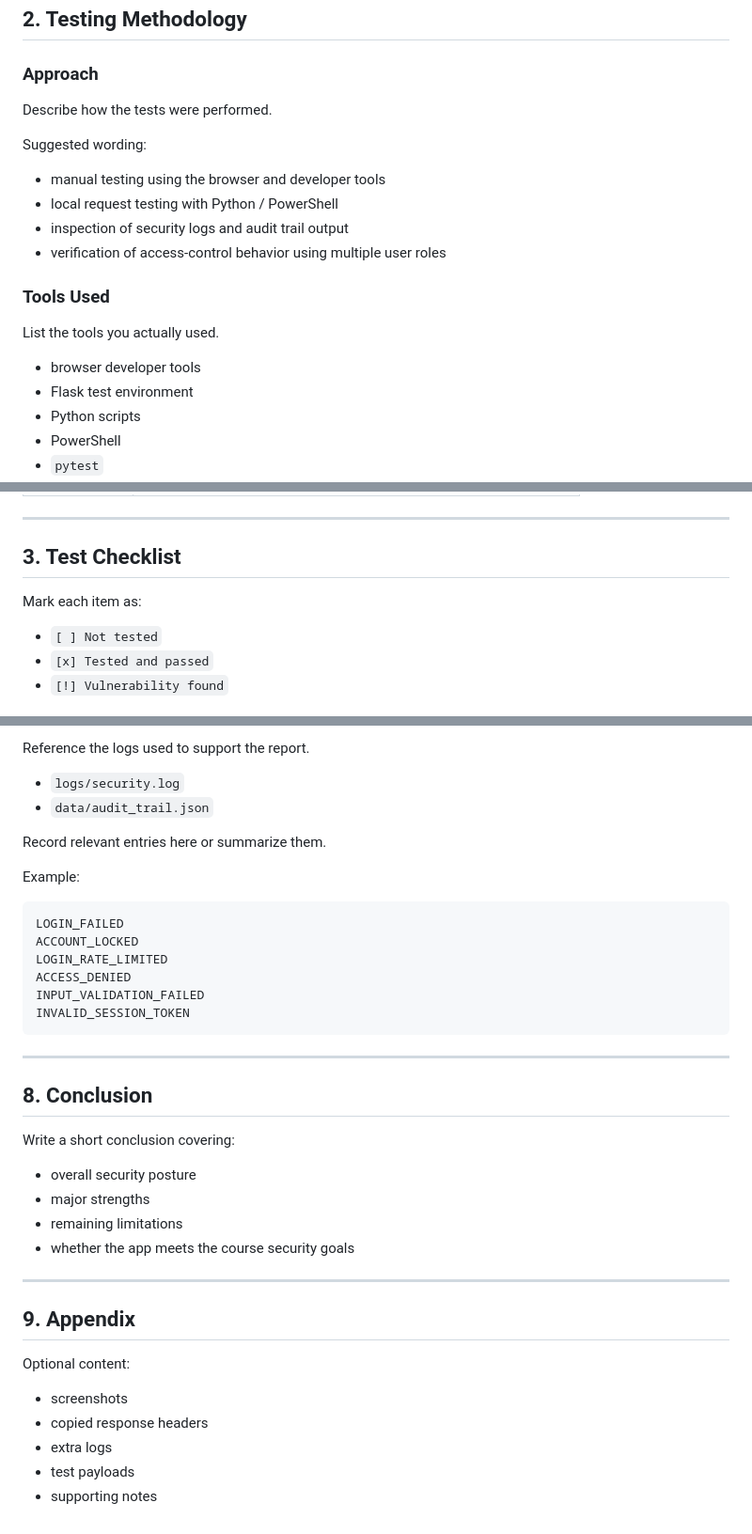
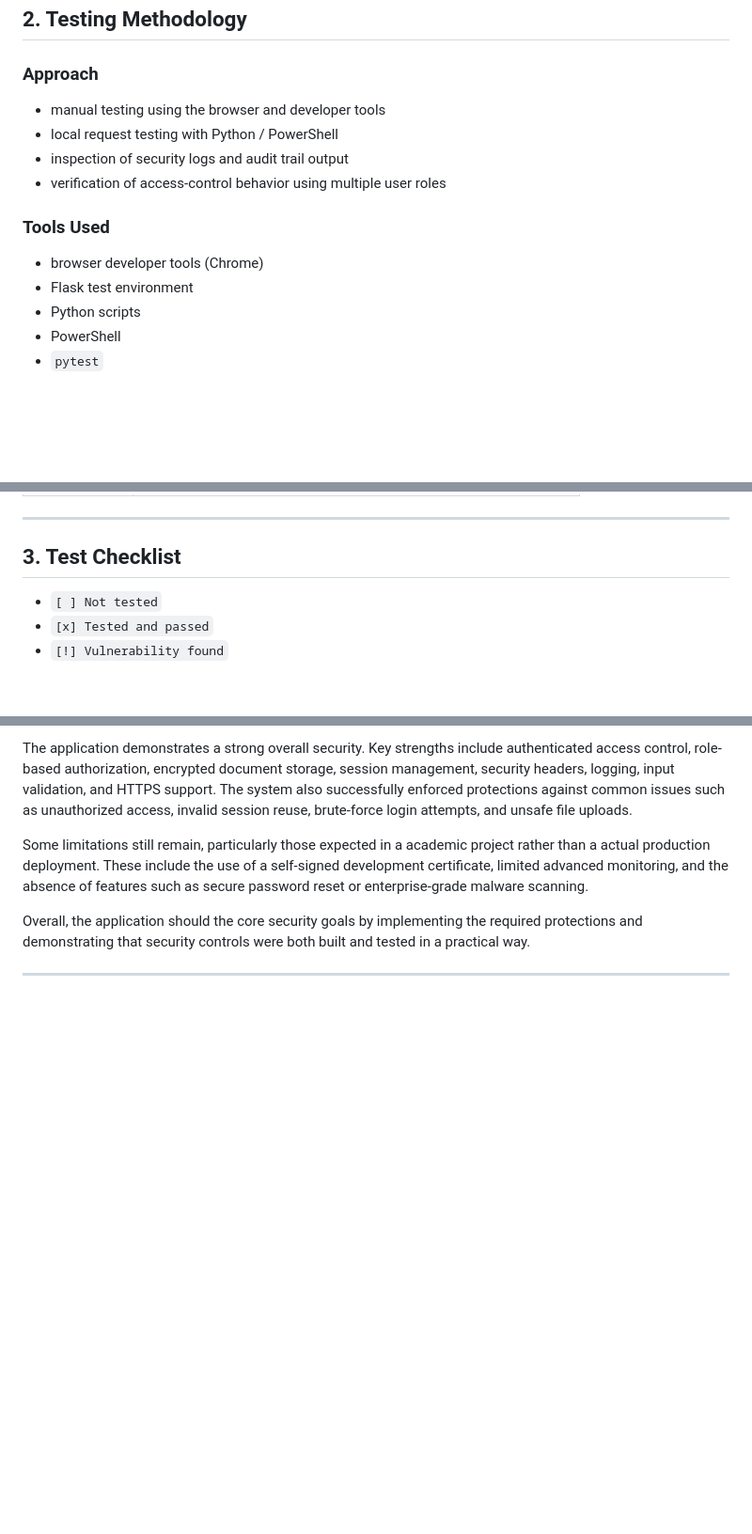
Before and after one commit to vjm81/CS419Proj, a Markdown page: docs/pentest_report_outline.md, 3 parts joined by grey strips. Shown at 94% size. Rendered like a GitHub page; blank space fills up the shorter version.

````diff
--- a/docs/pentest_report_outline.md
+++ b/docs/pentest_report_outline.md
@@ -57,10 +51,6 @@ Example:
 
 ### Approach
 
-Describe how the tests were performed.
-
-Suggested wording:
-
 - manual testing using the browser and developer tools
 - local request testing with Python / PowerShell
 - inspection of security logs and audit trail output
@@ -68,9 +58,7 @@ Suggested wording:
 
 ### Tools Used
 
-List the tools you actually used.
-
-- browser developer tools
+- browser developer tools (Chrome)
 - Flask test environment
 - Python scripts
 - PowerShell
@@ -93,8 +81,6 @@ Define your severity scale.
 
 ## 3. Test Checklist
 
-Mark each item as:
-
 - `[ ] Not tested`
 - `[x] Tested and passed`
 - `[!] Vulnerability found`
@@ -272,41 +217,8 @@ Use this section to highlight attacks that were attempted but successfully block
 
-Reference the logs used to support the report.
+The application demonstrates a strong overall security. Key strengths include authenticated access control, role-based authorization, encrypted document storage, session management, security headers, logging, input validation, and HTTPS support. The system also successfully enforced protections against common issues such as unauthorized access, invalid session reuse, brute-force login attempts, and unsafe file uploads.
 
-- `logs/security.log`
-- `data/audit_trail.json`
+Some limitations still remain, particularly those expected in a academic project rather than a actual production deployment. These include the use of a self-signed development certificate, limited advanced monitoring, and the absence of features such as secure password reset or enterprise-grade malware scanning.
 
-Record relevant entries here or summarize them.
-
-Example:
-
-```text
-LOGIN_FAILED
-ACCOUNT_LOCKED
-LOGIN_RATE_LIMITED
-ACCESS_DENIED
-INPUT_VALIDATION_FAILED
-INVALID_SESSION_TOKEN
-```
+Overall, the application should the core security goals by implementing the required protections and demonstrating that security controls were both built and tested in a practical way.
 
 ---
-
-## 8. Conclusion
-
-Write a short conclusion covering:
-
-- overall security posture
-- major strengths
-- remaining limitations
-- whether the app meets the course security goals
-
----
-
-## 9. Appendix
-
-Optional content:
-
-- screenshots
-- copied response headers
-- extra logs
-- test payloads
-- supporting notes
````
Also changed, not shown: other parts of docs/pentest_report_outline.md (+60 -107 lines).
